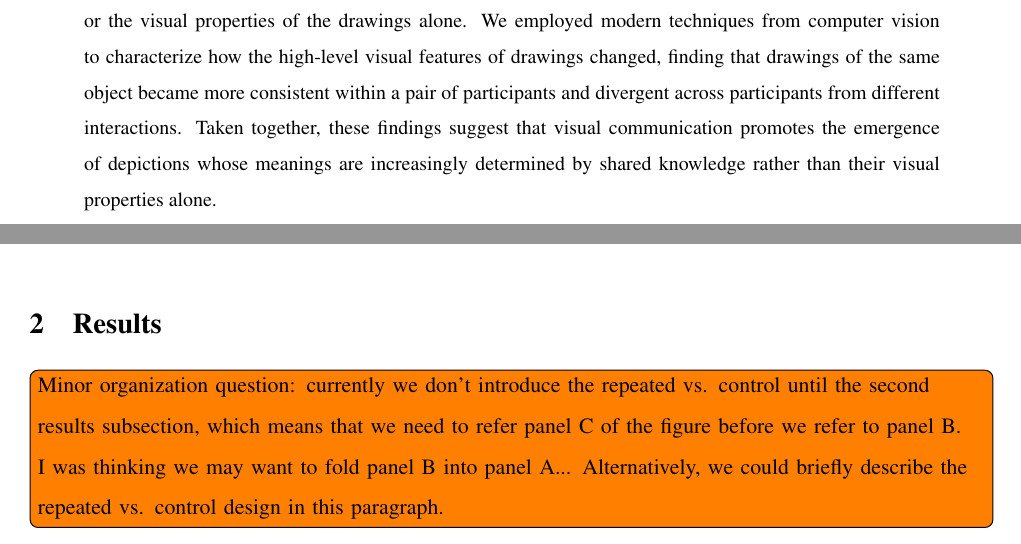
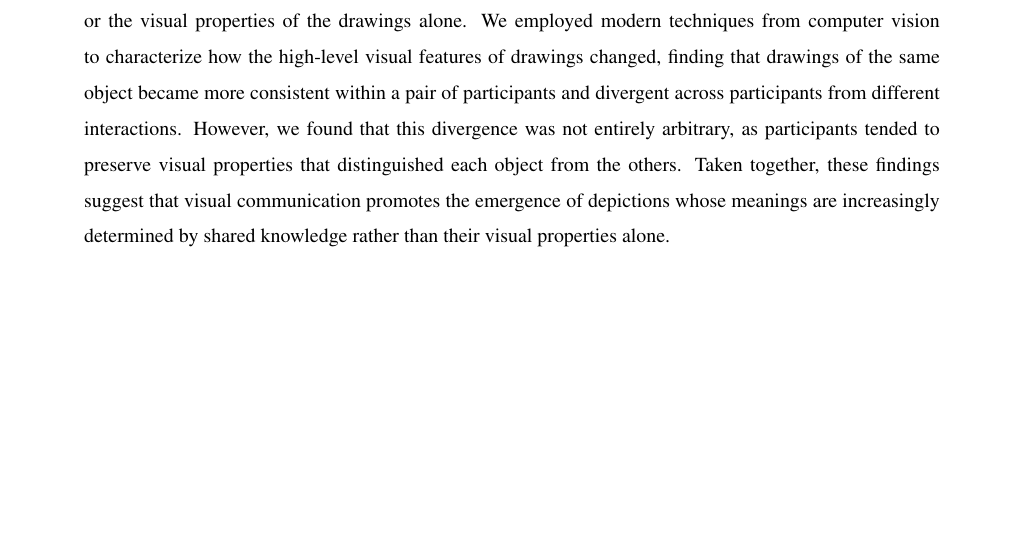
Before and after one commit to judithfan/graphical_conventions_latex, a LaTeX paper (nhb2020/graphical_conventions.tex): two parts of pages 1 and 3 of 18 before the commit and part of page 1 of 18 after it, the two joined at a grey line, cut so that both start at the same text, the shorter picture padded with empty space. Compiled offline with pdfLaTeX.

Commit message:
add diagnostiicty result sentence to abstract

```diff
--- a/nhb2020/graphical_conventions.tex
+++ b/nhb2020/graphical_conventions.tex
@@ -91,6 +91,7 @@ Here we evaluate this possibility in a drawing-based reference game in which two
 Across a series of controlled experiments, we found that pairs of participants discover increasingly sparse yet effective ways of depicting objects.
 These gains were specific to those objects that were repeatedly referenced, and went beyond what could be explained by task practice or the visual properties of the drawings alone.
 We employed modern techniques from computer vision to characterize how the high-level visual features of drawings changed, finding that drawings of the same object became more consistent within a pair of participants and divergent across participants from different interactions.
+However, we found that this divergence was not entirely arbitrary, as participants tended to preserve visual properties that distinguished each object from the others.
 Taken together, these findings suggest that visual communication promotes the emergence of depictions whose meanings are increasingly determined by shared knowledge rather than their visual properties alone.
 
 \textbf{Keywords:}
@@ -148,7 +149,8 @@ There are three aspects of the current work that advance our prior understanding
 
 \section{Results}
 
-\todo[inline]{Minor organization question: currently we don't introduce the repeated vs. control until the second results subsection, which means that we need to refer panel C of the figure before we refer to panel B. I was thinking we may want to fold panel B into panel A... Alternatively, we could briefly describe the repeated vs. control design in this paragraph.}
+% \todo[inline]{Minor organization question: currently we don't introduce the repeated vs. control until the second results subsection, which means that we need to refer panel C of the figure before we refer to panel B. I was thinking we may want to fold panel B into panel A... Alternatively, we could briefly describe the repeated vs. control design in this paragraph.}
+
 %% intro to this section
 To understand how people learn to communicate about visual objects across repeated visual communication, we developed a drawing-based reference game for two participants.
 On each trial, both participants shared a \textit{communicative context}, represented by an array of four objects drawn from a cluster of visually similar 2D renderings of chairs (Fig.~\ref{task_stimuli}A).
```
Also changed, not shown: nhb2020/graphical_conventions.tex (2 more changed lines).
